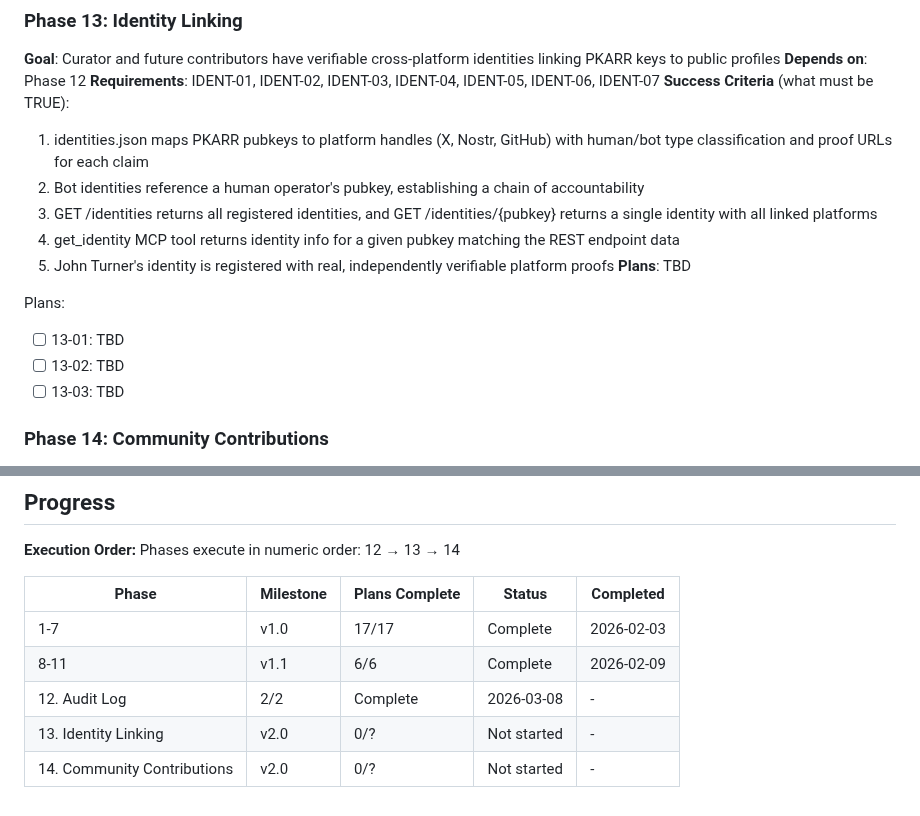
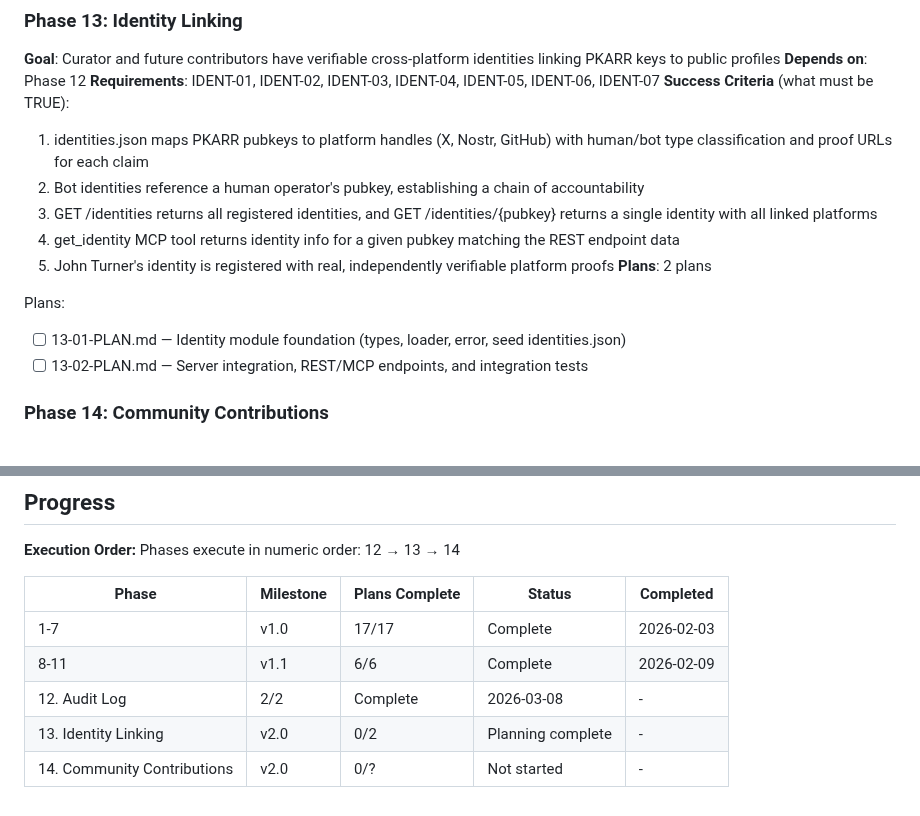
Before and after one commit to johnzilla/3goodsources, a Markdown page: .planning/ROADMAP.md, 2 parts joined by grey strips. GitHub-like rendering.

Commit message:
docs(13): create identity linking phase plans

```diff
--- a/.planning/ROADMAP.md
+++ b/.planning/ROADMAP.md
@@ -67,12 +67,11 @@ Plans:
   3. GET /identities returns all registered identities, and GET /identities/{pubkey} returns a single identity with all linked platforms
   4. get_identity MCP tool returns identity info for a given pubkey matching the REST endpoint data
   5. John Turner's identity is registered with real, independently verifiable platform proofs
-**Plans**: TBD
+**Plans**: 2 plans
 
 Plans:
-- [ ] 13-01: TBD
-- [ ] 13-02: TBD
-- [ ] 13-03: TBD
+- [ ] 13-01-PLAN.md — Identity module foundation (types, loader, error, seed identities.json)
+- [ ] 13-02-PLAN.md — Server integration, REST/MCP endpoints, and integration tests
 
 ### Phase 14: Community Contributions
 **Goal**: Community members can propose source changes and the curator can manage proposals with transparent human/bot vote tracking
@@ -100,5 +99,5 @@ Phases execute in numeric order: 12 → 13 → 14
 | 1-7 | v1.0 | 17/17 | Complete | 2026-02-03 |
 | 8-11 | v1.1 | 6/6 | Complete | 2026-02-09 |
 | 12. Audit Log | 2/2 | Complete    | 2026-03-08 | - |
-| 13. Identity Linking | v2.0 | 0/? | Not started | - |
+| 13. Identity Linking | v2.0 | 0/2 | Planning complete | - |
 | 14. Community Contributions | v2.0 | 0/? | Not started | - |
```
Also changed, not shown: 2 other files.
